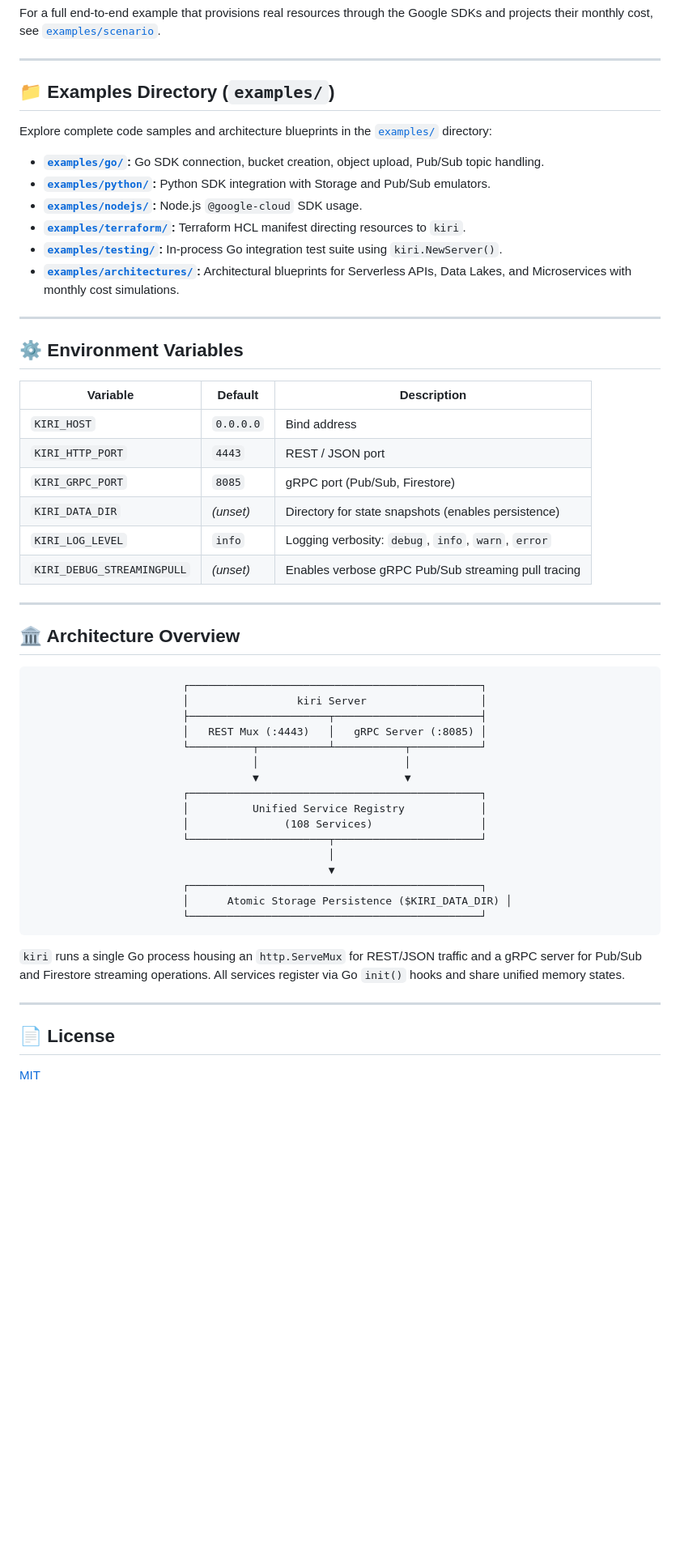
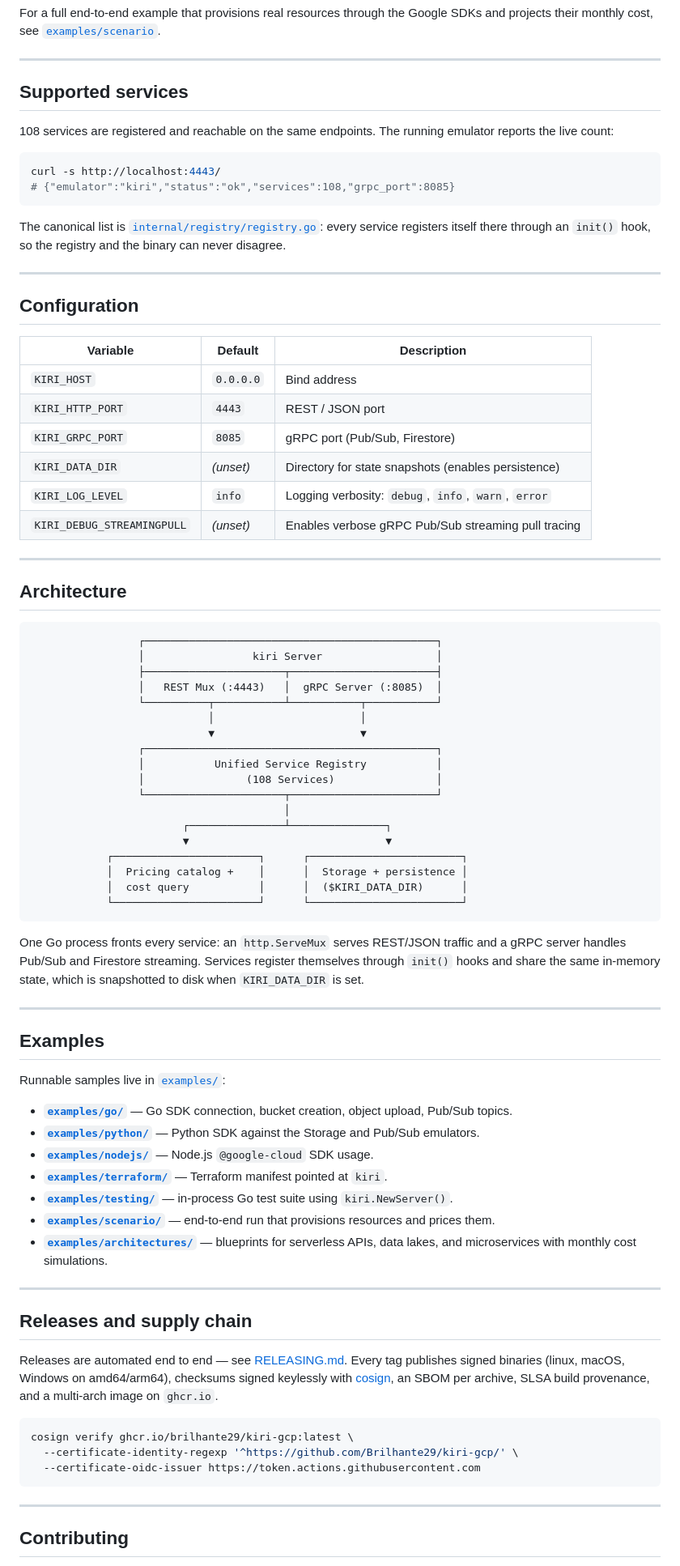
Before and after one commit to Brilhante29/kiri-gcp, a Markdown page: README.md, the part around one of its changes. Shown at 81% size. GitHub-like rendering; blank space fills up the shorter version.

````diff
--- a/README.md
+++ b/README.md
@@ -227,20 +234,23 @@ SDKs and projects their monthly cost, see
 
 ---
 
-## 📁 Examples Directory (`examples/`)
+## Supported services
 
-Explore complete code samples and architecture blueprints in the [`examples/`](./examples) directory:
+108 services are registered and reachable on the same endpoints. The running
+emulator reports the live count:
 
-- **[`examples/go/`](./examples/go):** Go SDK connection, bucket creation, object upload, Pub/Sub topic handling.
-- **[`examples/python/`](./examples/python):** Python SDK integration with Storage and Pub/Sub emulators.
-- **[`examples/nodejs/`](./examples/nodejs):** Node.js `@google-cloud` SDK usage.
-- **[`examples/terraform/`](./examples/terraform):** Terraform HCL manifest directing resources to `kiri`.
-- **[`examples/testing/`](./examples/testing):** In-process Go integration test suite using `kiri.NewServer()`.
-- **[`examples/architectures/`](./examples/architectures):** Architectural blueprints for Serverless APIs, Data Lakes, and Microservices with monthly cost simulations.
+```bash
+curl -s http://localhost:4443/
+# {"emulator":"kiri","status":"ok","services":108,"grpc_port":8085}
+```
+
+The canonical list is [`internal/registry/registry.go`](internal/registry/registry.go):
+every service registers itself there through an `init()` hook, so the registry and
+the binary can never disagree.
 
 ---
 
-## ⚙️ Environment Variables
+## Configuration
 
 | Variable | Default | Description |
 |---|---|---|
@@ -253,31 +263,64 @@ Explore complete code samples and architecture blueprints in the [`examples/`](.
 
 ---
 
-## 🏛️ Architecture Overview
+## Architecture
 
 ```
-                        ┌──────────────────────────────────────────────┐
-                        │                 kiri Server                  │
-                        ├──────────────────────┬───────────────────────┤
-                        │   REST Mux (:4443)   │   gRPC Server (:8085) │
-                        └──────────┬───────────┴───────────┬───────────┘
-                                   │                       │
-                                   ▼                       ▼
-                        ┌──────────────────────────────────────────────┐
-                        │          Unified Service Registry            │
-                        │               (108 Services)                 │
-                        └──────────────────────┬───────────────────────┘
-                                               │
-                                               ▼
-                        ┌──────────────────────────────────────────────┐
-                        │      Atomic Storage Persistence ($KIRI_DATA_DIR) │
-                        └──────────────────────────────────────────────┘
+                 ┌──────────────────────────────────────────────┐
+                 │                 kiri Server                  │
+                 ├──────────────────────┬───────────────────────┤
+                 │   REST Mux (:4443)   │  gRPC Server (:8085)  │
+                 └──────────┬───────────┴───────────┬───────────┘
+                            │                       │
+                            ▼                       ▼
+                 ┌──────────────────────────────────────────────┐
+                 │           Unified Service Registry           │
+                 │                (108 Services)                │
+                 └──────────────────────┬───────────────────────┘
+                                        │
+                        ┌───────────────┴───────────────┐
+                        ▼                               ▼
+            ┌───────────────────────┐      ┌────────────────────────┐
+            │  Pricing catalog +    │      │  Storage + persistence │
+            │  cost query           │      │  ($KIRI_DATA_DIR)      │
+            └───────────────────────┘      └────────────────────────┘
 ```
 
-`kiri` runs a single Go process housing an `http.ServeMux` for REST/JSON traffic and a gRPC server for Pub/Sub and Firestore streaming operations. All services register via Go `init()` hooks and share unified memory states.
+One Go process fronts every service: an `http.ServeMux` serves REST/JSON traffic
+and a gRPC server handles Pub/Sub and Firestore streaming. Services register
+themselves through `init()` hooks and share the same in-memory state, which is
+snapshotted to disk when `KIRI_DATA_DIR` is set.
 
 ---
 
-## 📄 License
+## Examples
 
-[MIT](LICENSE)
+Runnable samples live in [`examples/`](./examples):
+
+- **[`examples/go/`](./examples/go)** — Go SDK connection, bucket creation, object upload, Pub/Sub topics.
+- **[`examples/python/`](./examples/python)** — Python SDK against the Storage and Pub/Sub emulators.
+- **[`examples/nodejs/`](./examples/nodejs)** — Node.js `@google-cloud` SDK usage.
+- **[`examples/terraform/`](./examples/terraform)** — Terraform manifest pointed at `kiri`.
+- **[`examples/testing/`](./examples/testing)** — in-process Go test suite using `kiri.NewServer()`.
+- **[`examples/scenario/`](./examples/scenario)** — end-to-end run that provisions resources and prices them.
+- **[`examples/architectures/`](./examples/architectures)** — blueprints for serverless APIs, data lakes, and microservices with monthly cost simulations.
+
+---
+
+## Releases and supply chain
+
+Releases are automated end to end — see [RELEASING.md](RELEASING.md). Every tag
+publishes signed binaries (linux, macOS, Windows on amd64/arm64), checksums
+signed keylessly with [cosign](https://sigstore.dev), an SBOM per archive, SLSA
+build provenance, and a multi-arch image on `ghcr.io`.
+
+```bash
+cosign verify ghcr.io/brilhante29/kiri-gcp:latest \
+  --certificate-identity-regexp '^https://github.com/Brilhante29/kiri-gcp/' \
+  --certificate-oidc-issuer https://token.actions.githubusercontent.com
+```
+
+---
+
+## Contributing
+
````
Also changed, not shown: other parts of README.md (+66 -49 lines).
